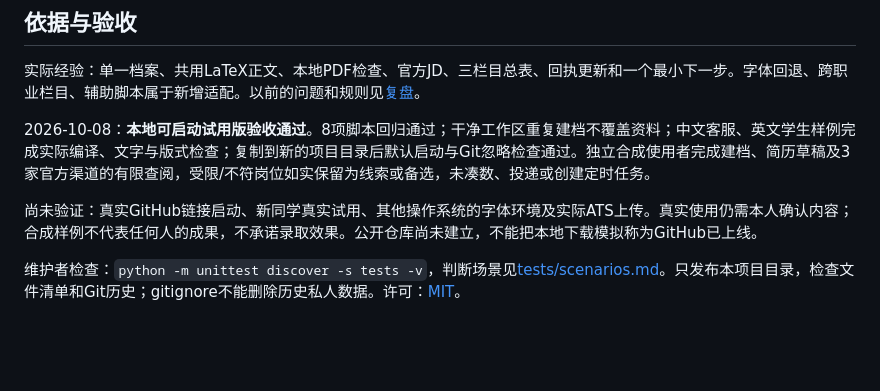
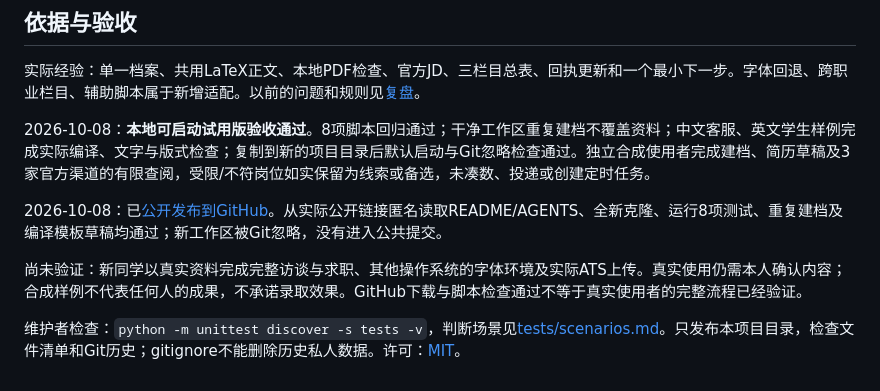
Before and after one commit to suoyff-afk/career-starter, a Markdown page: README.md, the part around the change. GitHub-like rendering; blank space fills up the shorter version.

Commit message:
Document verified GitHub bootstrap

```diff
--- a/README.md
+++ b/README.md
@@ -53,6 +53,8 @@ python scripts/career.py build
 
 2026-10-08：**本地可启动试用版验收通过**。8项脚本回归通过；干净工作区重复建档不覆盖资料；中文客服、英文学生样例完成实际编译、文字与版式检查；复制到新的项目目录后默认启动与Git忽略检查通过。独立合成使用者完成建档、简历草稿及3家官方渠道的有限查阅，受限/不符岗位如实保留为线索或备选，未凑数、投递或创建定时任务。
 
-尚未验证：真实GitHub链接启动、新同学真实试用、其他操作系统的字体环境及实际ATS上传。真实使用仍需本人确认内容；合成样例不代表任何人的成果，不承诺录取效果。公开仓库尚未建立，不能把本地下载模拟称为GitHub已上线。
+2026-10-08：已[公开发布到GitHub](https://github.com/suoyff-afk/career-starter)。从实际公开链接匿名读取README/AGENTS、全新克隆、运行8项测试、重复建档及编译模板草稿均通过；新工作区被Git忽略，没有进入公共提交。
+
+尚未验证：新同学以真实资料完成完整访谈与求职、其他操作系统的字体环境及实际ATS上传。真实使用仍需本人确认内容；合成样例不代表任何人的成果，不承诺录取效果。GitHub下载与脚本检查通过不等于真实使用者的完整流程已经验证。
 
 维护者检查：`python -m unittest discover -s tests -v`，判断场景见[tests/scenarios.md](tests/scenarios.md)。只发布本项目目录，检查文件清单和Git历史；gitignore不能删除历史私人数据。许可：[MIT](LICENSE)。
```
